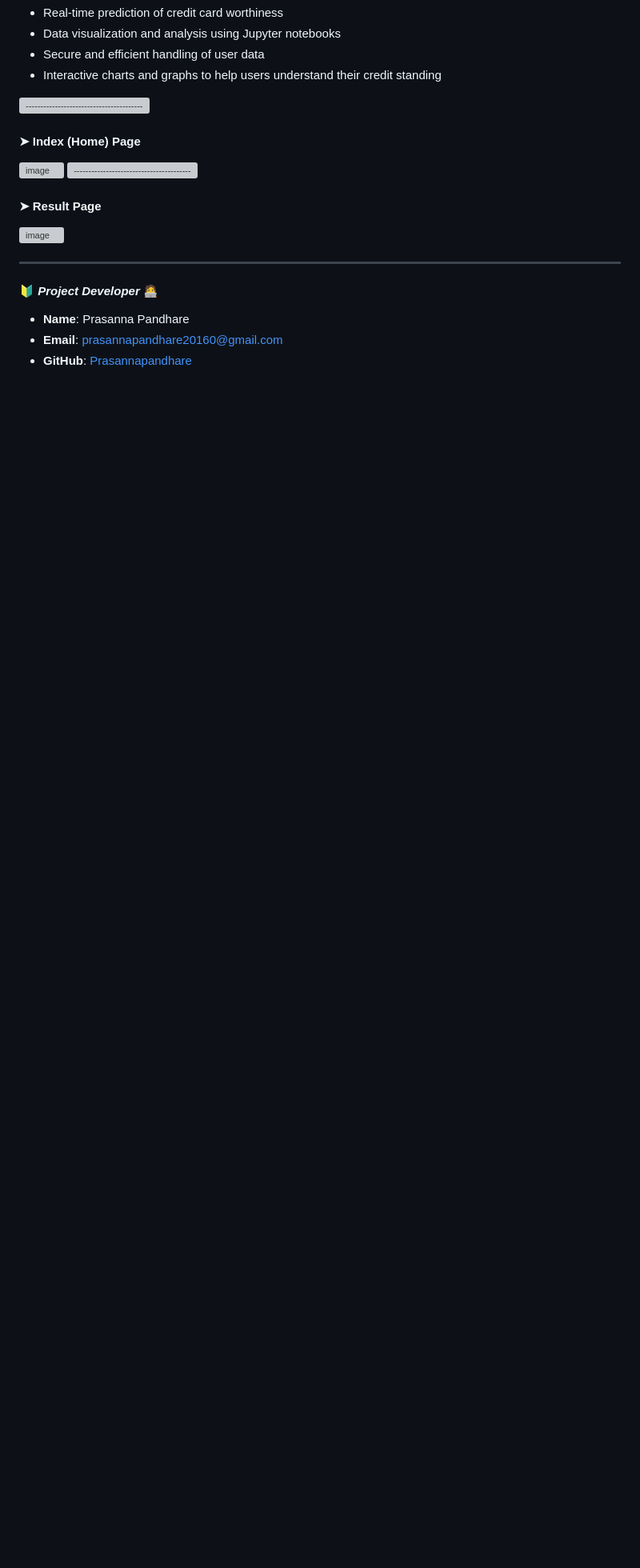
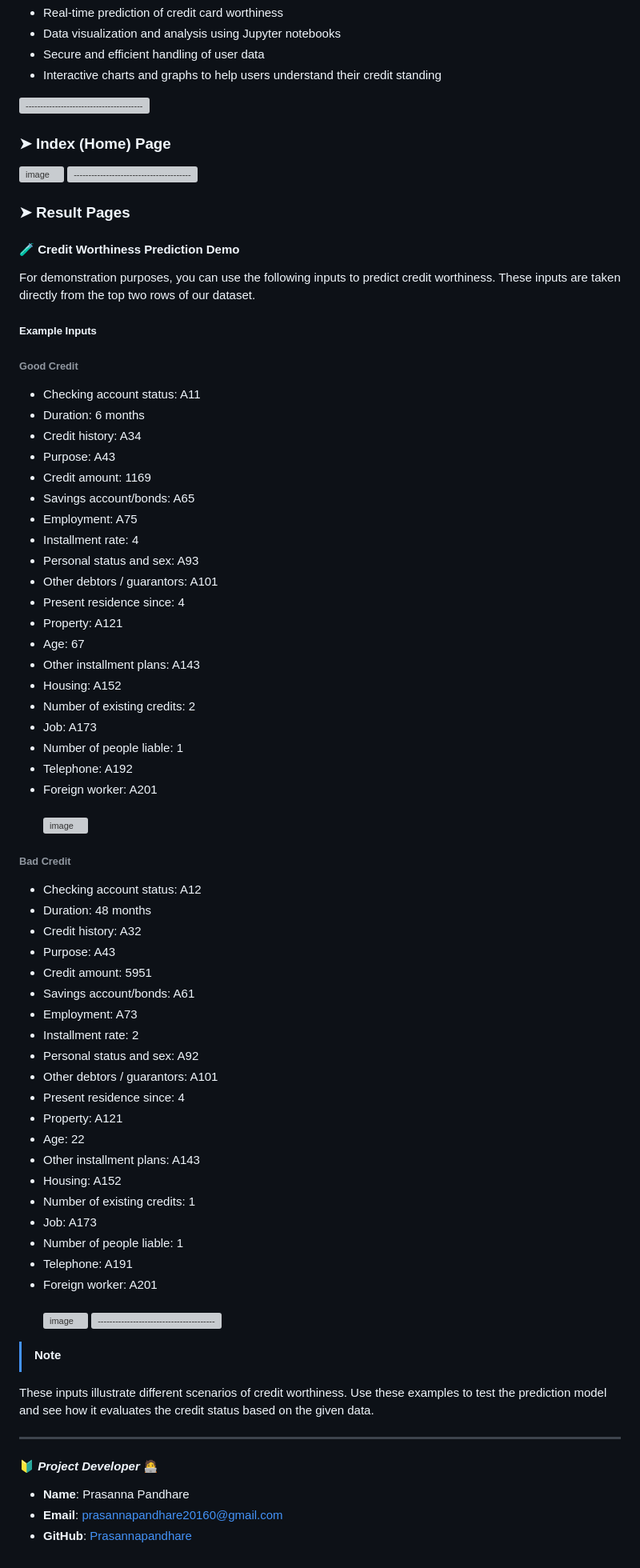
Before and after one commit to Prasannapandhare/credit-card-worthiness-app, a Markdown page: README.md, the part around the change. Shown at 80% size. Drawn GitHub-style; blank space fills up the shorter version; grey boxes are pictures that could not be loaded.

```diff
--- a/README.md
+++ b/README.md
@@ -95,11 +95,64 @@ credit-worthiness-app
   - Interactive charts and graphs to help users understand their credit standing
 
 [![-----------------------------------------------------](https://raw.githubusercontent.com/andreasbm/readme/master/assets/lines/colored.png)]()
-#### ➤ Index (Home) Page
+### ➤ Index (Home) Page
 ![image](https://github.com/user-attachments/assets/3227f0a1-ddec-4bc4-8427-39ebf3c137a1)
 [![-----------------------------------------------------](https://raw.githubusercontent.com/andreasbm/readme/master/assets/lines/colored.png)]()
-#### ➤ Result Page
+### ➤ Result Pages
+#### 🧪 Credit Worthiness Prediction Demo
+For demonstration purposes, you can use the following inputs to predict credit worthiness. These inputs are taken directly from the top two rows of our dataset.
+##### Example Inputs
+###### Good Credit
+- Checking account status: A11
+- Duration: 6 months
+- Credit history: A34
+- Purpose: A43
+- Credit amount: 1169
+- Savings account/bonds: A65
+- Employment: A75
+- Installment rate: 4
+- Personal status and sex: A93
+- Other debtors / guarantors: A101
+- Present residence since: 4
+- Property: A121
+- Age: 67
+- Other installment plans: A143
+- Housing: A152
+- Number of existing credits: 2
+- Job: A173
+- Number of people liable: 1
+- Telephone: A192
+- Foreign worker: A201 <br><br>
 ![image](https://github.com/user-attachments/assets/f4516185-06b8-43e6-836a-24cf11d8a897)
+
+
+###### Bad Credit
+- Checking account status: A12
+- Duration: 48 months
+- Credit history: A32
+- Purpose: A43
+- Credit amount: 5951
+- Savings account/bonds: A61
+- Employment: A73
+- Installment rate: 2
+- Personal status and sex: A92
+- Other debtors / guarantors: A101
+- Present residence since: 4
+- Property: A121
+- Age: 22
+- Other installment plans: A143
+- Housing: A152
+- Number of existing credits: 1
+- Job: A173
+- Number of people liable: 1
+- Telephone: A191
+- Foreign worker: A201 <br><br>
+![image](https://github.com/user-attachments/assets/e5daf5c4-da39-4fac-b190-6acee9fc6d63)
+[![-----------------------------------------------------](https://raw.githubusercontent.com/andreasbm/readme/master/assets/lines/colored.png)]()
+
+> [!NOTE]
+> <sub>
+These inputs illustrate different scenarios of credit worthiness. Use these examples to test the prediction model and see how it evaluates the credit status based on the given data.</sub>
 
 ---
 #### 🔰 *Project Developer* 🧑‍💻
```
